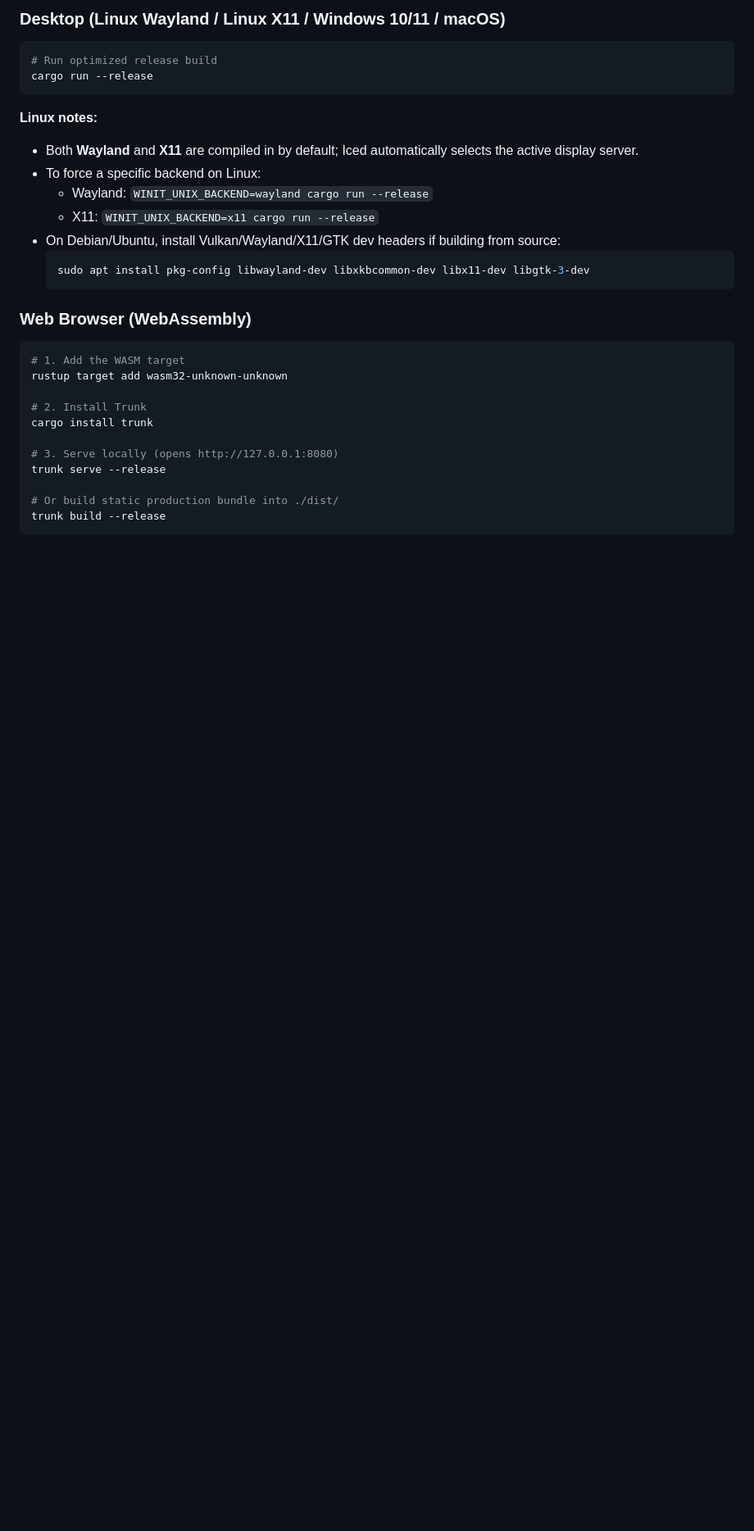
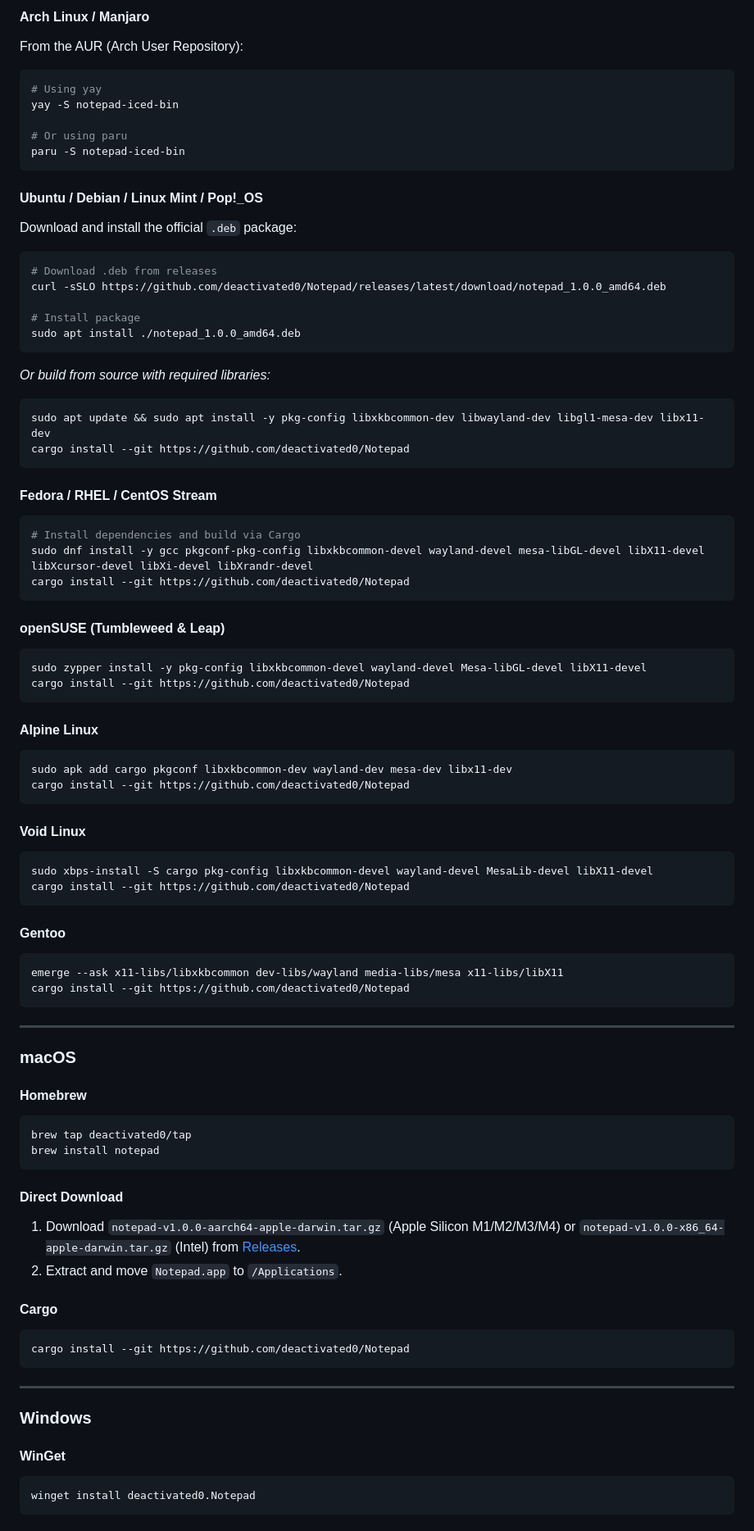
Before and after one commit to deactivated0/Notepad, a Markdown page: README.md, the part around one of its changes. Shown at 82% size. Rendered like a GitHub page; blank space fills up the shorter version.

Commit message:
docs: add multi-platform installation guide, flake, CI workflows, and AI maintainer skill

````diff
--- a/README.md
+++ b/README.md
@@ -48,34 +81,86 @@ curl --proto '=https' --tlsv1.2 -sSf https://sh.rustup.rs | sh
 ```
 
-### Desktop (Linux Wayland / Linux X11 / Windows 10/11 / macOS)
+#### Arch Linux / Manjaro
+From the AUR (Arch User Repository):
+```bash
+# Using yay
+yay -S notepad-iced-bin
 
-```bash
-# Run optimized release build
-cargo run --release
+# Or using paru
+paru -S notepad-iced-bin
 ```
 
-**Linux notes:**
-- Both **Wayland** and **X11** are compiled in by default; Iced automatically selects the active display server.
-- To force a specific backend on Linux:
-  - Wayland: `WINIT_UNIX_BACKEND=wayland cargo run --release`
-  - X11: `WINIT_UNIX_BACKEND=x11 cargo run --release`
-- On Debian/Ubuntu, install Vulkan/Wayland/X11/GTK dev headers if building from source:
-  ```bash
-  sudo apt install pkg-config libwayland-dev libxkbcommon-dev libx11-dev libgtk-3-dev
-  ```
+#### Ubuntu / Debian / Linux Mint / Pop!_OS
+Download and install the official `.deb` package:
+```bash
+# Download .deb from releases
+curl -sSLO https://github.com/deactivated0/Notepad/releases/latest/download/notepad_1.0.0_amd64.deb
 
-### Web Browser (WebAssembly)
+# Install package
+sudo apt install ./notepad_1.0.0_amd64.deb
+```
+*Or build from source with required libraries:*
+```bash
+sudo apt update && sudo apt install -y pkg-config libxkbcommon-dev libwayland-dev libgl1-mesa-dev libx11-dev
+cargo install --git https://github.com/deactivated0/Notepad
+```
 
+#### Fedora / RHEL / CentOS Stream
 ```bash
-# 1. Add the WASM target
-rustup target add wasm32-unknown-unknown
+# Install dependencies and build via Cargo
+sudo dnf install -y gcc pkgconf-pkg-config libxkbcommon-devel wayland-devel mesa-libGL-devel libX11-devel libXcursor-devel libXi-devel libXrandr-devel
+cargo install --git https://github.com/deactivated0/Notepad
+```
 
-# 2. Install Trunk
-cargo install trunk
+#### openSUSE (Tumbleweed & Leap)
+```bash
+sudo zypper install -y pkg-config libxkbcommon-devel wayland-devel Mesa-libGL-devel libX11-devel
+cargo install --git https://github.com/deactivated0/Notepad
+```
 
-# 3. Serve locally (opens http://127.0.0.1:8080)
-trunk serve --release
+#### Alpine Linux
+```bash
+sudo apk add cargo pkgconf libxkbcommon-dev wayland-dev mesa-dev libx11-dev
+cargo install --git https://github.com/deactivated0/Notepad
+```
 
-# Or build static production bundle into ./dist/
-trunk build --release
+#### Void Linux
+```bash
+sudo xbps-install -S cargo pkg-config libxkbcommon-devel wayland-devel MesaLib-devel libX11-devel
+cargo install --git https://github.com/deactivated0/Notepad
 ```
+
+#### Gentoo
+```bash
+emerge --ask x11-libs/libxkbcommon dev-libs/wayland media-libs/mesa x11-libs/libX11
+cargo install --git https://github.com/deactivated0/Notepad
+```
+
+---
+
+### macOS
+
+#### Homebrew
+```bash
+brew tap deactivated0/tap
+brew install notepad
+```
+
+#### Direct Download
+1. Download `notepad-v1.0.0-aarch64-apple-darwin.tar.gz` (Apple Silicon M1/M2/M3/M4) or `notepad-v1.0.0-x86_64-apple-darwin.tar.gz` (Intel) from [Releases](https://github.com/deactivated0/Notepad/releases).
+2. Extract and move `Notepad.app` to `/Applications`.
+
+#### Cargo
+```bash
+cargo install --git https://github.com/deactivated0/Notepad
+```
+
+---
+
+### Windows
+
+#### WinGet
+```powershell
+winget install deactivated0.Notepad
+```
+
````
Also changed, not shown: other parts of README.md (+174 -45 lines), SKILL.md (added, +116 -0 lines), assets/screenshots/dark_mode.png (added), assets/screenshots/light_mode.png (added), assets/screenshots/settings_flyout.png (added), 3 other files.
